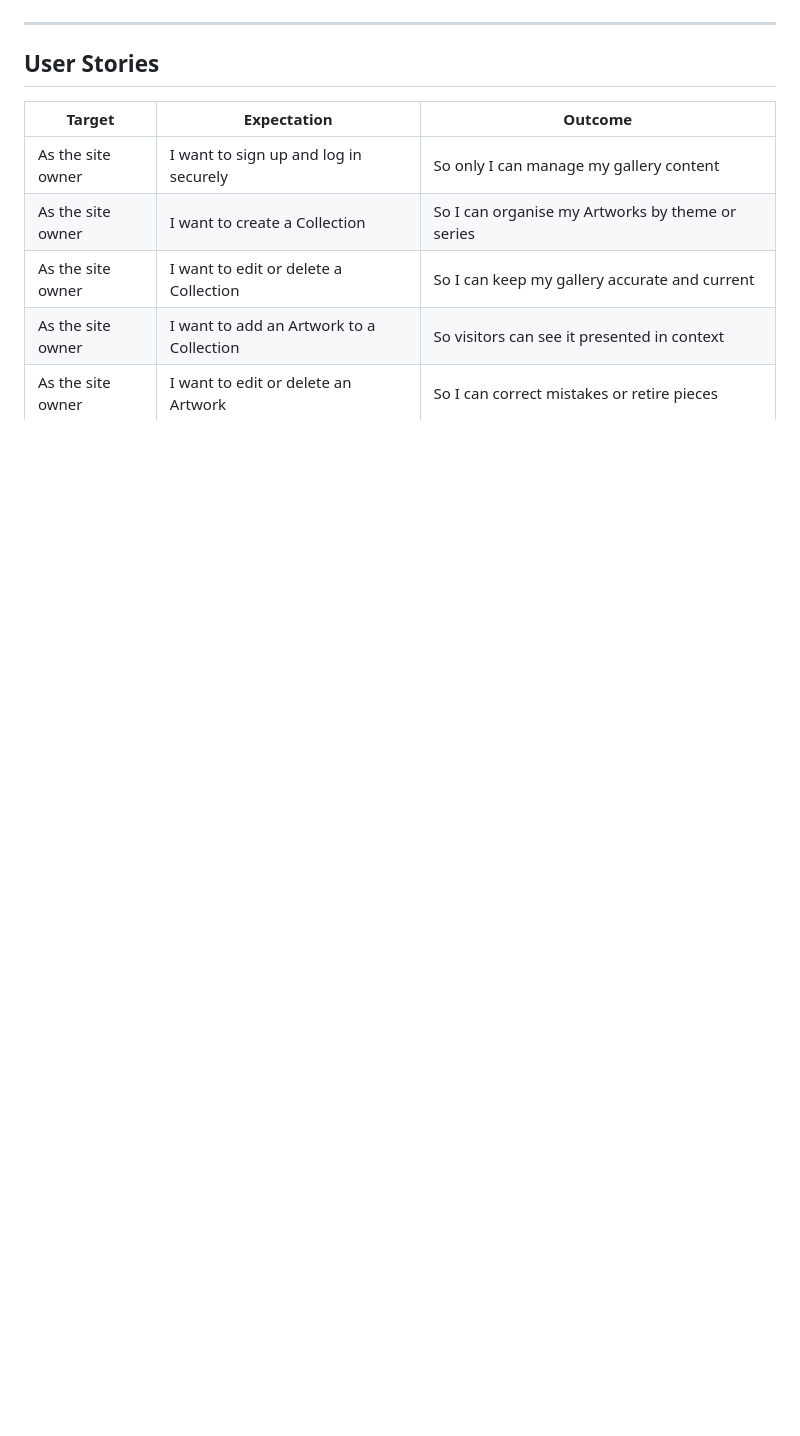
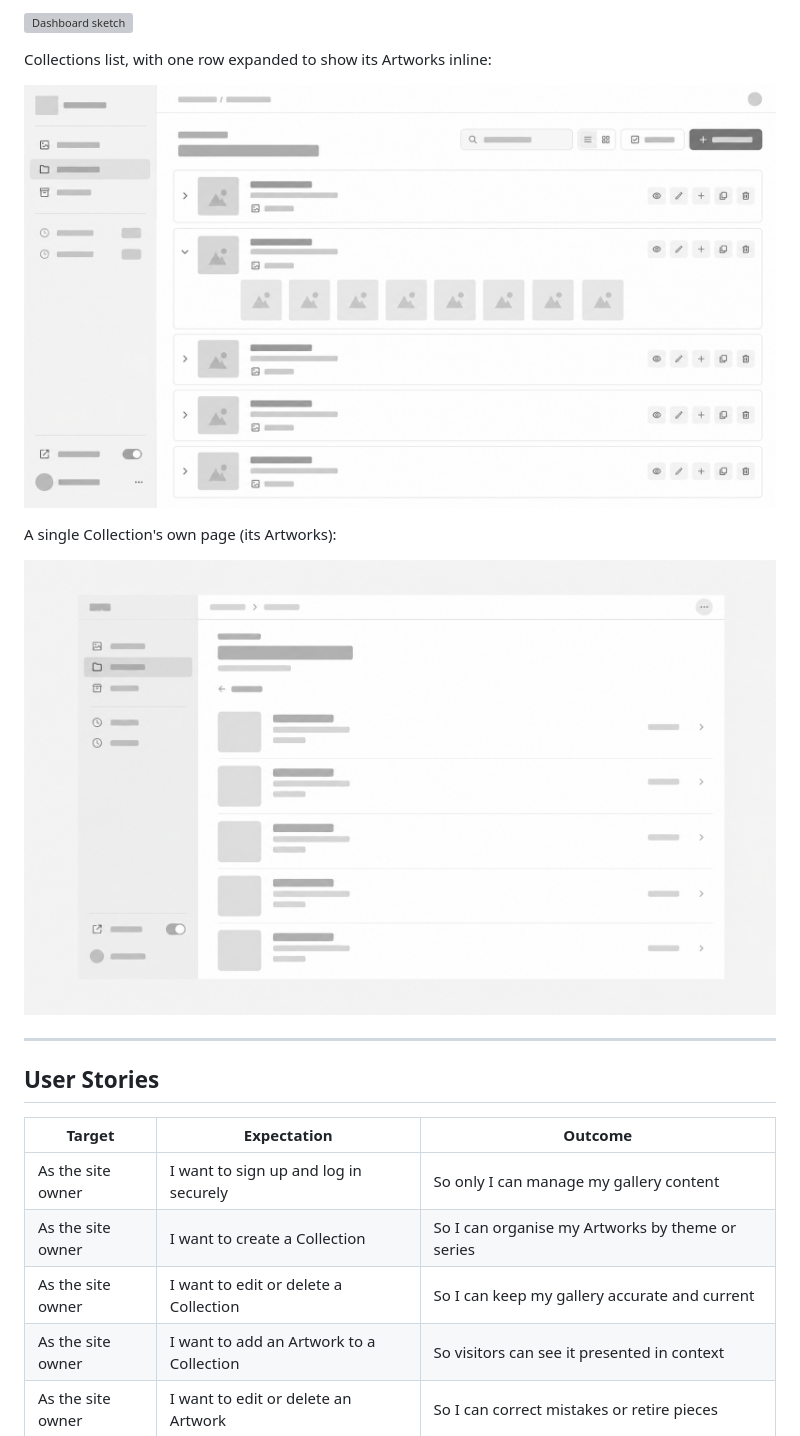
Before and after one commit to raigonlab/raigonos, a Markdown page: README.md, the part around the change printed below. Drawn GitHub-style; pictures changed too: documentation/wireframes/dashboard/02-collection-detail.png (added), documentation/wireframes/dashboard/02-collections-list.png (added); blank space fills up the shorter version; grey boxes are pictures that could not be loaded.

```diff
--- a/README.md
+++ b/README.md
@@ -356,3 +369,12 @@ plus the shared header controls (search, view toggle, New Collection):
+![Dashboard sketch](documentation/wireframes/dashboard/01-sketch-overview.png)
+
+Collections list, with one row expanded to show its Artworks inline:
+
+![Collections list wireframe](documentation/wireframes/dashboard/02-collections-list.png)
+
+A single Collection's own page (its Artworks):
+
+![Collection detail wireframe](documentation/wireframes/dashboard/02-collection-detail.png)
 
 ---
 
```
Also changed, not shown: other parts of README.md (+25 -12 lines), documentation/wireframes/public-gallery/02-exhibition.png (added), documentation/wireframes/public-gallery/02-grid.png (added), 4 other files.
